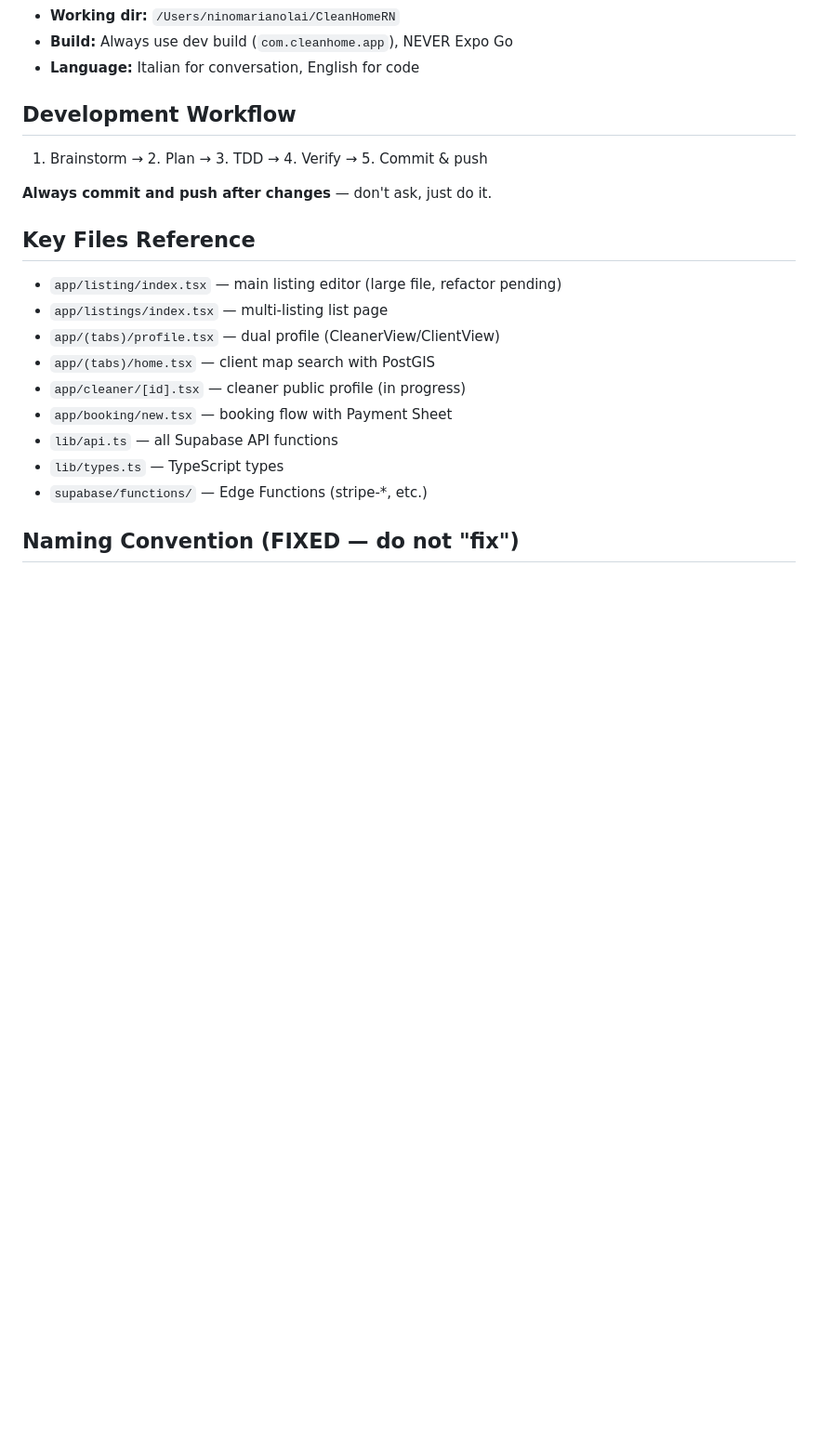
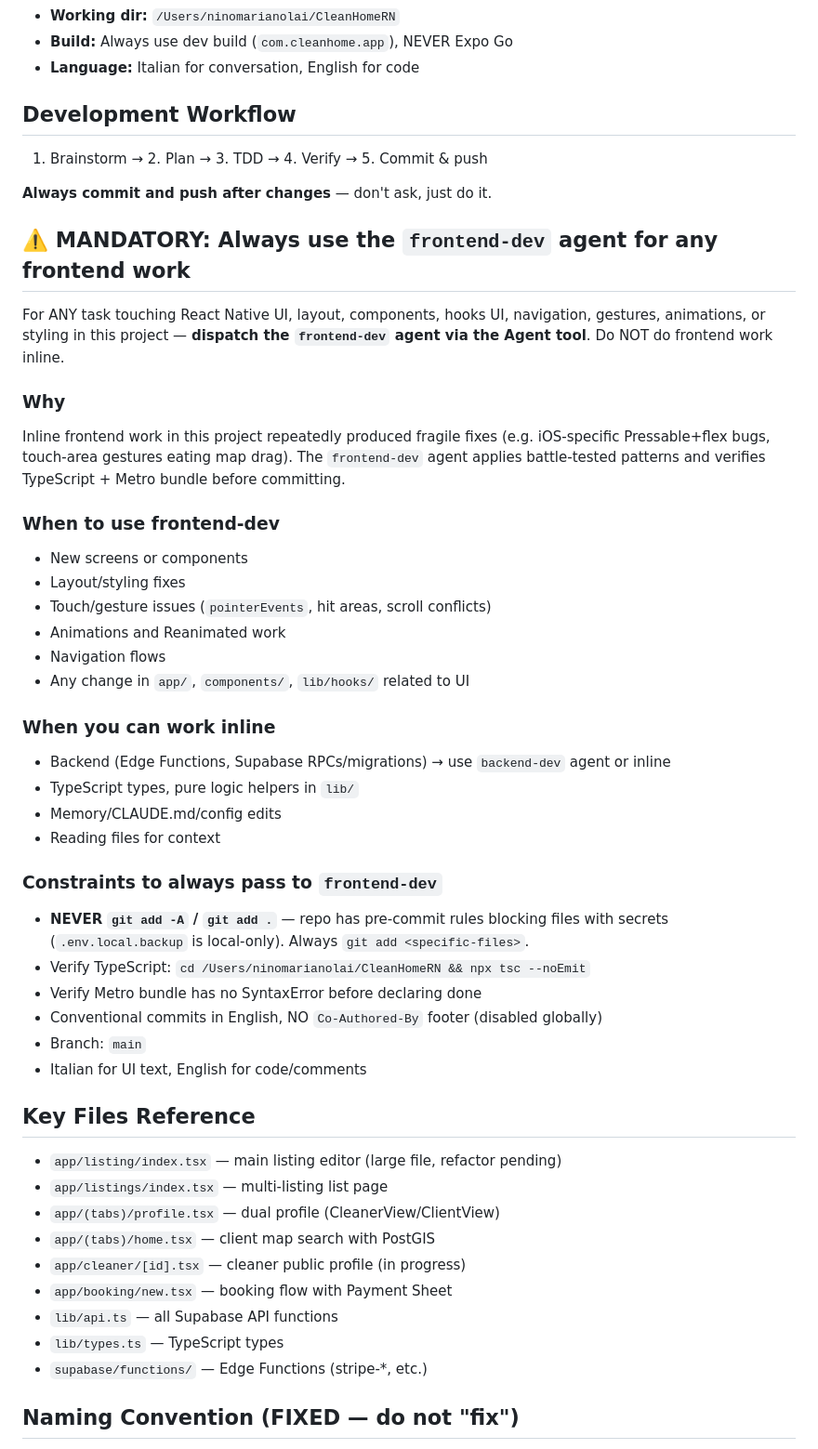
Before and after one commit to Ninaglkia/cleanhome, a Markdown page: CLAUDE.md, the part around the change. Shown at 93% size. Rendered like a GitHub page; blank space fills up the shorter version.

Commit message:
docs: enforce frontend-dev agent usage for all UI work in CleanHome

```diff
--- a/CLAUDE.md
+++ b/CLAUDE.md
@@ -42,6 +42,35 @@
 
 **Always commit and push after changes** — don't ask, just do it.
 
+## ⚠️ MANDATORY: Always use the `frontend-dev` agent for any frontend work
+
+For ANY task touching React Native UI, layout, components, hooks UI, navigation, gestures, animations, or styling in this project — **dispatch the `frontend-dev` agent via the Agent tool**. Do NOT do frontend work inline.
+
+### Why
+Inline frontend work in this project repeatedly produced fragile fixes (e.g. iOS-specific Pressable+flex bugs, touch-area gestures eating map drag). The `frontend-dev` agent applies battle-tested patterns and verifies TypeScript + Metro bundle before committing.
+
+### When to use frontend-dev
+- New screens or components
+- Layout/styling fixes
+- Touch/gesture issues (`pointerEvents`, hit areas, scroll conflicts)
+- Animations and Reanimated work
+- Navigation flows
+- Any change in `app/`, `components/`, `lib/hooks/` related to UI
+
+### When you can work inline
+- Backend (Edge Functions, Supabase RPCs/migrations) → use `backend-dev` agent or inline
+- TypeScript types, pure logic helpers in `lib/`
+- Memory/CLAUDE.md/config edits
+- Reading files for context
+
+### Constraints to always pass to `frontend-dev`
+- **NEVER `git add -A` / `git add .`** — repo has pre-commit rules blocking files with secrets (`.env.local.backup` is local-only). Always `git add <specific-files>`.
+- Verify TypeScript: `cd /Users/ninomarianolai/CleanHomeRN && npx tsc --noEmit`
+- Verify Metro bundle has no SyntaxError before declaring done
+- Conventional commits in English, NO `Co-Authored-By` footer (disabled globally)
+- Branch: `main`
+- Italian for UI text, English for code/comments
+
 ## Key Files Reference
 
 - `app/listing/index.tsx` — main listing editor (large file, refactor pending)
```
